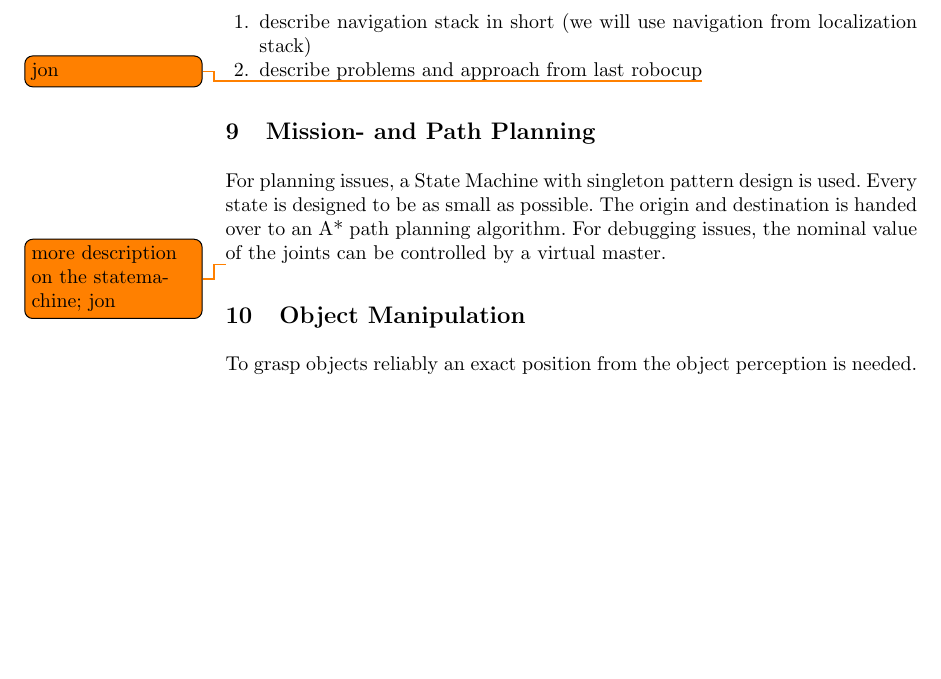
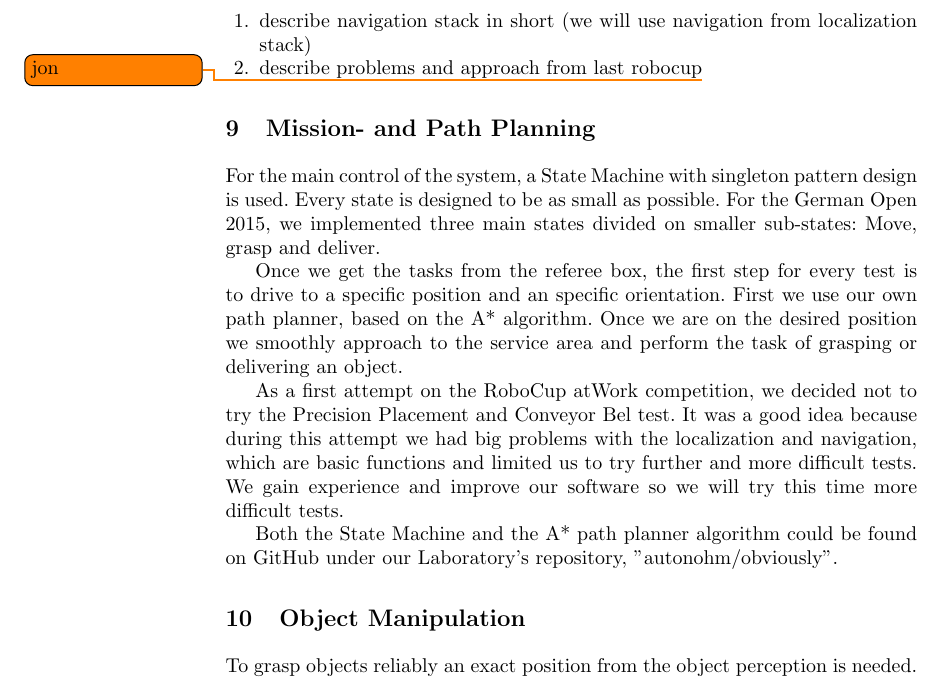
Before and after one commit to amndan/TDP_RaW, a LaTeX paper (tex/tdp_main.tex, which reads tex/mission_path_plan.tex): part of page 4 of 4, cut so that both start at the same text, the shorter picture padded with empty space. Compiled offline with pdfLaTeX.

Commit message:
copyed test from txt. stdr explanation not comited there

```diff
--- a/tex/mission_path_plan.tex
+++ b/tex/mission_path_plan.tex
@@ -1,6 +1,7 @@
-For planning issues, a State Machine with singleton pattern design is used. Every state is designed
-to be as small as possible. The origin and destination is handed over to an A* path planning
-algorithm. For debugging issues, the nominal value of the joints can be controlled by a virtual
-master.
+For the main control of the system, a State Machine with singleton pattern design is used. Every state is designed to be as small as possible. For the German Open 2015, we implemented three main states divided on smaller sub-states: Move, grasp and deliver.
 
-\todo{more description on the statemachine; jon}
+Once we get the tasks from the referee box, the first step for every test is to drive to a specific position and an specific orientation. First we use our own path planner, based on the A* algorithm. Once we are on the desired position we smoothly approach to the service area and perform the task of grasping or delivering an object.
+
+As a first attempt on the RoboCup atWork competition, we decided not to try the Precision Placement and Conveyor Bel test. It was a good idea because during this attempt we had big problems with the localization and navigation, which are basic functions and limited us to try further and more difficult tests. We gain experience and improve our software so we will try this time more difficult tests.
+
+Both the State Machine and the A* path planner algorithm could be found on GitHub under our Laboratory's repository, "autonohm/obviously".
```
Also changed, not shown: 1 other file.
